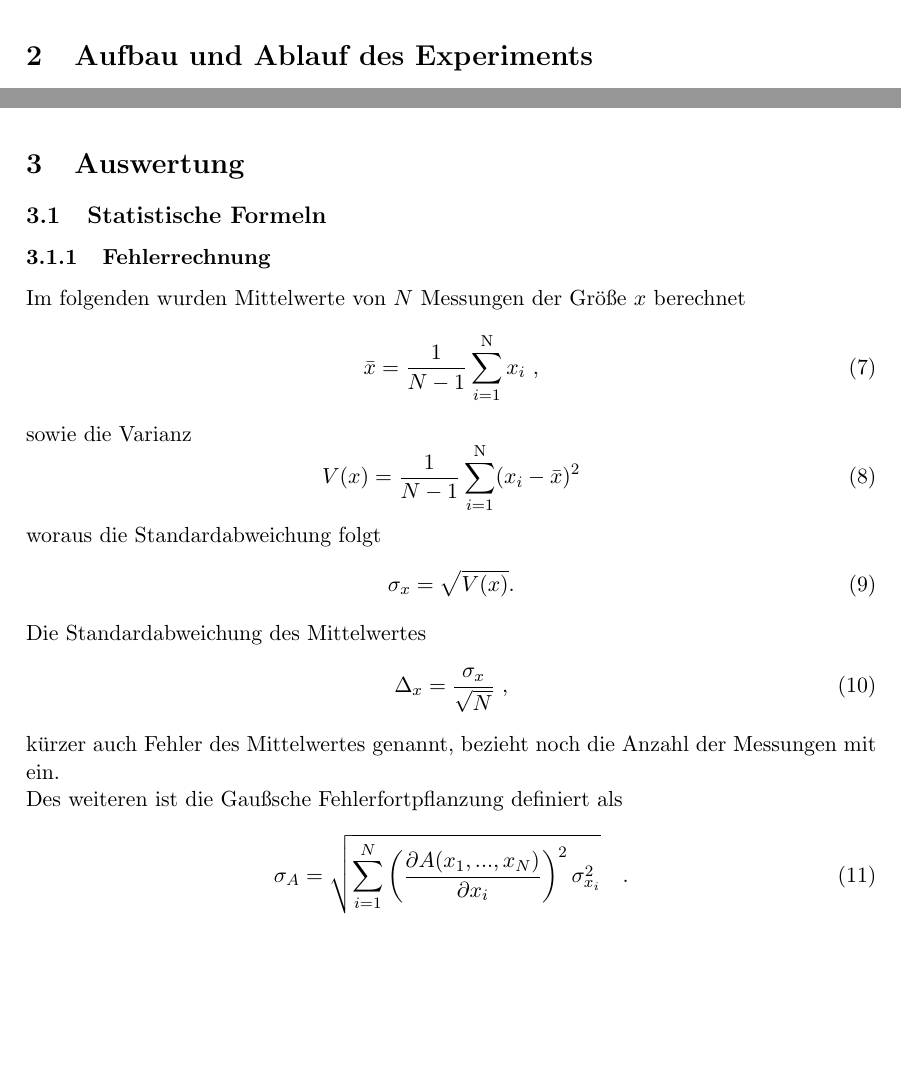
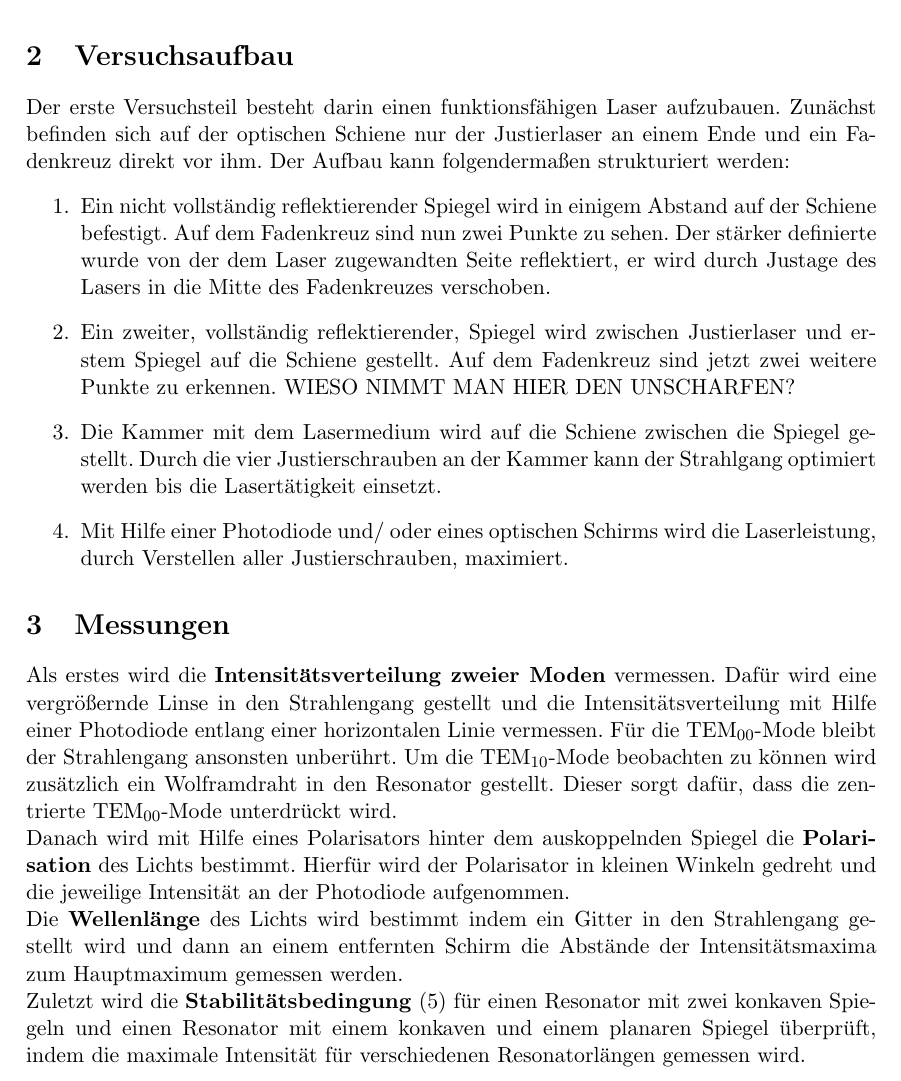
Before and after one commit to Anjaaaa/FP-17, a LaTeX document (V61-HeNe-Laser/Protokoll.tex, which reads V61-HeNe-Laser/Aufbau_Ablauf.tex): two parts of pages 6 and 7 of 10 before the commit and part of page 6 of 10 after it, the two joined at a grey line, cut at the place of the change, the shorter picture padded with empty space. The pictures show the PDF file V61-HeNe-Laser/Protokoll.pdf that the author committed with the source.

Commit message:
Aufbau Ablauf fertig

```diff
--- a/V61-HeNe-Laser/Aufbau_Ablauf.tex
+++ b/V61-HeNe-Laser/Aufbau_Ablauf.tex
@@ -0,0 +1,14 @@
+\section{Versuchsaufbau}
+Der erste Versuchsteil besteht darin einen funktionsfähigen Laser aufzubauen. Zunächst befinden sich auf der optischen Schiene nur der Justierlaser an einem Ende und ein Fadenkreuz direkt vor ihm. Der Aufbau kann folgendermaßen strukturiert werden:
+\begin{enumerate}
+	\item Ein nicht vollständig reflektierender Spiegel wird in einigem Abstand auf der Schiene befestigt. Auf dem Fadenkreuz sind nun zwei Punkte zu sehen. Der stärker definierte wurde von der dem Laser zugewandten Seite reflektiert, er wird durch Justage des Lasers in die Mitte des Fadenkreuzes verschoben.
+	\item Ein zweiter, vollständig reflektierender, Spiegel wird zwischen Justierlaser und erstem Spiegel auf die Schiene gestellt. Auf dem Fadenkreuz sind jetzt zwei weitere Punkte zu erkennen. WIESO  NIMMT MAN HIER DEN UNSCHARFEN?
+	\item Die Kammer mit dem Lasermedium wird auf die Schiene zwischen die Spiegel gestellt. Durch die vier Justierschrauben an der Kammer kann der Strahlgang optimiert werden bis die Lasertätigkeit einsetzt.
+	\item Mit Hilfe einer Photodiode und/ oder eines optischen Schirms wird die Laserleistung, durch Verstellen aller Justierschrauben, maximiert.
+\end{enumerate}
+
+\section{Messungen}
+Als erstes wird die \textbf{Intensitätsverteilung zweier Moden} vermessen. Dafür wird eine vergrößernde Linse in den Strahlengang gestellt und die Intensitätsverteilung mit Hilfe einer Photodiode entlang einer horizontalen Linie vermessen. Für die $\text{TEM}_{00}$-Mode bleibt der Strahlengang ansonsten unberührt. Um die $\text{TEM}_{10}$-Mode beobachten zu können wird zusätzlich ein Wolframdraht in den Resonator gestellt. Dieser sorgt dafür, dass die zentrierte $\text{TEM}_{00}$-Mode unterdrückt wird. \\
+Danach wird mit Hilfe eines Polarisators hinter dem auskoppelnden Spiegel die \textbf{Polarisation} des Lichts bestimmt. Hierfür wird der Polarisator in kleinen Winkeln gedreht und die jeweilige Intensität an der Photodiode aufgenommen. \\
+Die \textbf{Wellenlänge} des Lichts wird bestimmt indem ein Gitter in den Strahlengang gestellt wird und dann an einem entfernten Schirm die Abstände der Intensitätsmaxima zum Hauptmaximum gemessen werden. \\
+Zuletzt wird die \textbf{Stabilitätsbedingung} \eqref{eq:Stabilitat} für einen Resonator mit zwei konkaven Spiegeln und einen Resonator mit einem konkaven und einem planaren Spiegel überprüft, indem die maximale Intensität für verschiedenen Resonatorlängen gemessen wird.
--- a/V61-HeNe-Laser/Protokoll.tex
+++ b/V61-HeNe-Laser/Protokoll.tex
@@ -39,4 +39,3 @@ Die theoretische Betrachtung und die Beschreibung von Aufbau und Durchführung o
 \clearpage
 
 
-\section{Aufbau und Ablauf des Experiments}
```
Also changed, not shown: V61-HeNe-Laser/Theorie.tex (+6 -3 lines), V61-HeNe-Laser/Moden.png (added), V61-HeNe-Laser/Protokoll.bbl, V61-HeNe-Laser/Protokoll.pdf, V61-HeNe-Laser/Protokoll.tex (17 more changed lines), 8 other files.
